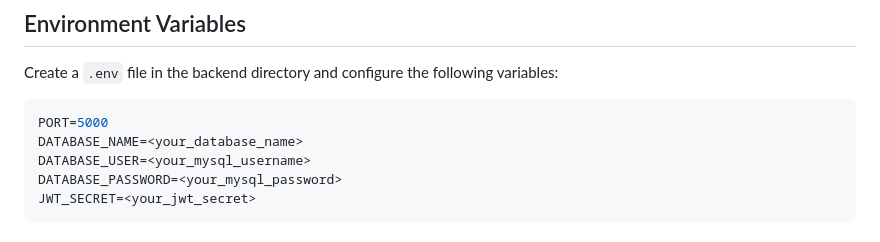
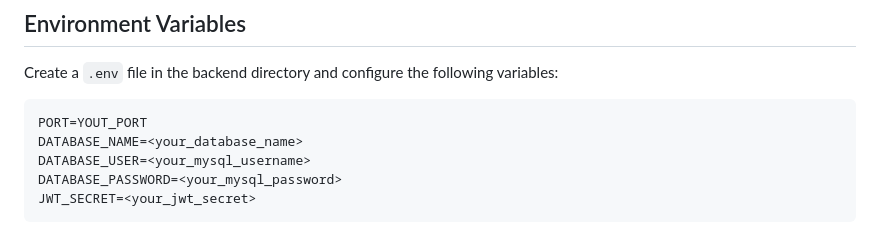
Before and after one commit to muhnaufalarrafi/Fasilkom_website, a Markdown page: README.md, the part around the change. Drawn GitHub-style.

````diff
--- a/README.md
+++ b/README.md
@@ -127,7 +127,7 @@ Ensure you have the following installed on your machine:
 Create a `.env` file in the backend directory and configure the following variables:
 
 ```bash
-PORT=5000
+PORT=YOUT_PORT
 DATABASE_NAME=<your_database_name>
 DATABASE_USER=<your_mysql_username>
 DATABASE_PASSWORD=<your_mysql_password>
````
